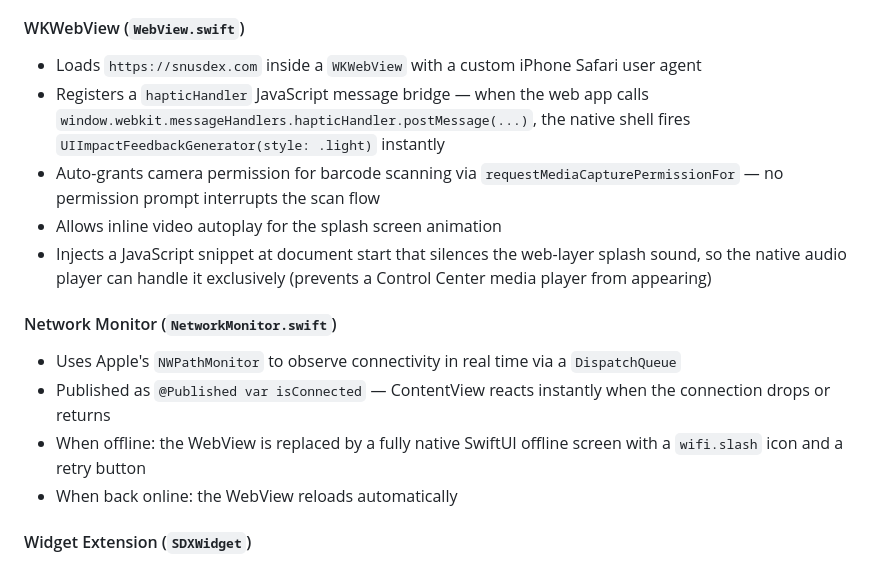
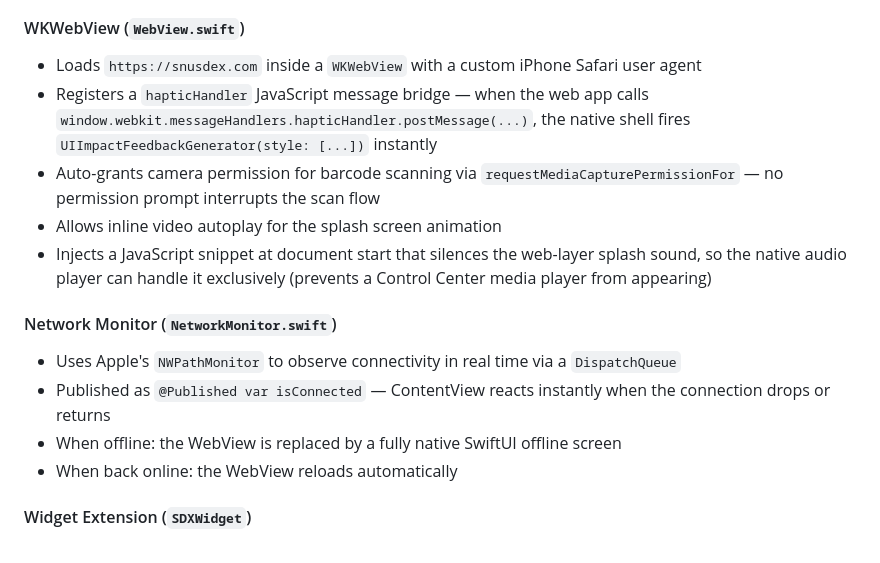
Before and after one commit to HazeCCS/Snusdex, a Markdown page: README.md, the part around the change. Rendered like a GitHub page.

```diff
--- a/README.md
+++ b/README.md
@@ -29,7 +29,7 @@ A lightweight but fully wired iOS wrapper. The shell is responsible for everythi
 
 #### WKWebView (`WebView.swift`)
 - Loads `https://snusdex.com` inside a `WKWebView` with a custom iPhone Safari user agent
-- Registers a `hapticHandler` JavaScript message bridge — when the web app calls `window.webkit.messageHandlers.hapticHandler.postMessage(...)`, the native shell fires `UIImpactFeedbackGenerator(style: .light)` instantly
+- Registers a `hapticHandler` JavaScript message bridge — when the web app calls `window.webkit.messageHandlers.hapticHandler.postMessage(...)`, the native shell fires `UIImpactFeedbackGenerator(style: [...])` instantly
 - Auto-grants camera permission for barcode scanning via `requestMediaCapturePermissionFor` — no permission prompt interrupts the scan flow
 - Allows inline video autoplay for the splash screen animation
 - Injects a JavaScript snippet at document start that silences the web-layer splash sound, so the native audio player can handle it exclusively (prevents a Control Center media player from appearing)
@@ -37,7 +37,7 @@ A lightweight but fully wired iOS wrapper. The shell is responsible for everythi
 #### Network Monitor (`NetworkMonitor.swift`)
 - Uses Apple's `NWPathMonitor` to observe connectivity in real time via a `DispatchQueue`
 - Published as `@Published var isConnected` — ContentView reacts instantly when the connection drops or returns
-- When offline: the WebView is replaced by a fully native SwiftUI offline screen with a `wifi.slash` icon and a retry button
+- When offline: the WebView is replaced by a fully native SwiftUI offline screen
 - When back online: the WebView reloads automatically
 
 #### Widget Extension (`SDXWidget`)
```
